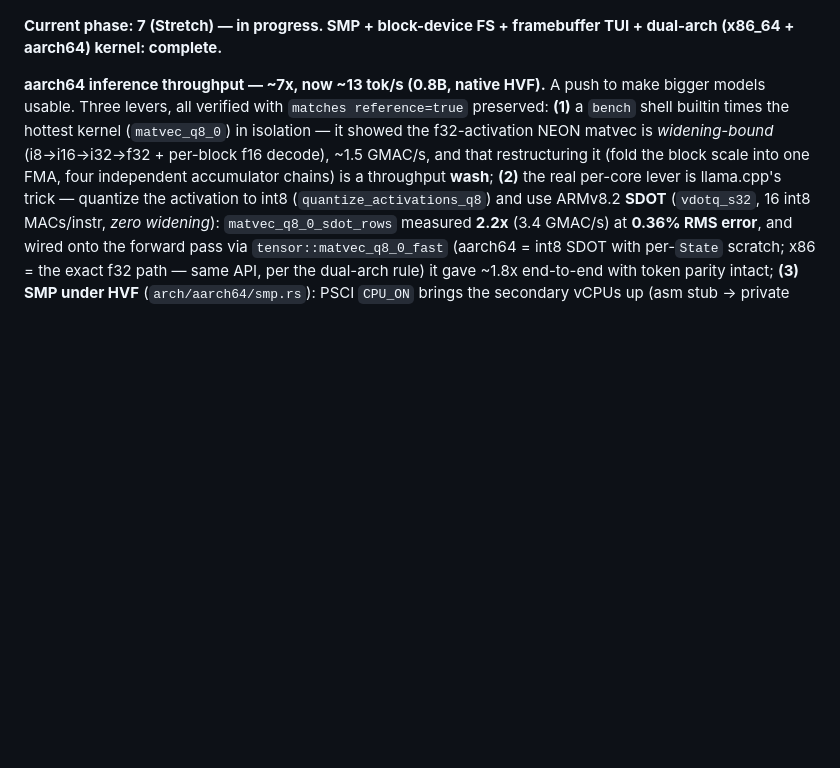
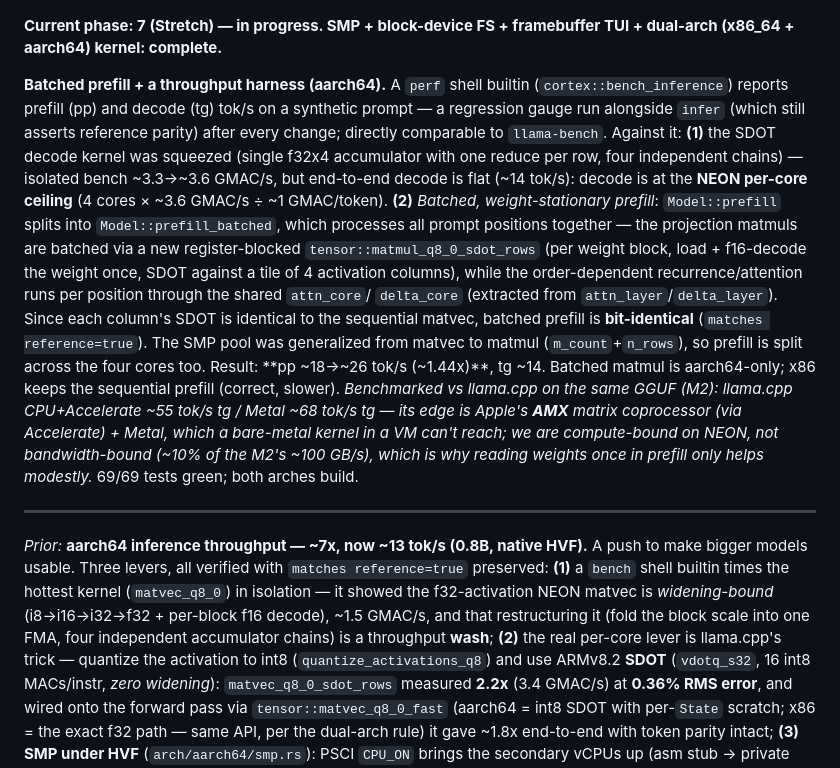
Before and after one commit to chittios/chitti, a Markdown page: CLAUDE.md, the part around the change. GitHub-like rendering; blank space fills up the shorter version.

Commit message:
docs: record batched prefill + perf harness + llama.cpp comparison
Co-Authored-By: Claude Opus 4.8 (1M context) <noreply@anthropic.com>

```diff
--- a/CLAUDE.md
+++ b/CLAUDE.md
@@ -4,7 +4,34 @@
 
 **Current phase: 7 (Stretch) — in progress. SMP + block-device FS + framebuffer TUI + dual-arch (x86_64 + aarch64) kernel: complete.**
 
-**aarch64 inference throughput — ~7x, now ~13 tok/s (0.8B, native HVF).** A
+**Batched prefill + a throughput harness (aarch64).** A `perf` shell builtin
+(`cortex::bench_inference`) reports prefill (pp) and decode (tg) tok/s on a
+synthetic prompt — a regression gauge run alongside `infer` (which still
+asserts reference parity) after every change; directly comparable to
+`llama-bench`. Against it: **(1)** the SDOT decode kernel was squeezed (single
+f32x4 accumulator with one reduce per row, four independent chains) —
+isolated bench ~3.3→~3.6 GMAC/s, but end-to-end decode is flat (~14 tok/s):
+decode is at the **NEON per-core ceiling** (4 cores × ~3.6 GMAC/s ÷ ~1
+GMAC/token). **(2)** *Batched, weight-stationary prefill*: `Model::prefill`
+splits into `Model::prefill_batched`, which processes all prompt positions
+together — the projection matmuls are batched via a new register-blocked
+`tensor::matmul_q8_0_sdot_rows` (per weight block, load + f16-decode the weight
+once, SDOT against a tile of 4 activation columns), while the order-dependent
+recurrence/attention runs per position through the shared `attn_core`/
+`delta_core` (extracted from `attn_layer`/`delta_layer`). Since each column's
+SDOT is identical to the sequential matvec, batched prefill is **bit-identical**
+(`matches reference=true`). The SMP pool was generalized from matvec to matmul
+(`m_count`+`n_rows`), so prefill is split across the four cores too. Result: **pp
+~18→~26 tok/s (~1.44x)**, tg ~14. Batched matmul is aarch64-only; x86 keeps the
+sequential prefill (correct, slower). *Benchmarked vs llama.cpp on the same
+GGUF (M2): llama.cpp CPU+Accelerate ~55 tok/s tg / Metal ~68 tok/s tg — its
+edge is Apple's **AMX** matrix coprocessor (via Accelerate) + Metal, which a
+bare-metal kernel in a VM can't reach; we are compute-bound on NEON, not
+bandwidth-bound (~10% of the M2's ~100 GB/s), which is why reading weights once
+in prefill only helps modestly.* 69/69 tests green; both arches build.
+
+---
+*Prior:* **aarch64 inference throughput — ~7x, now ~13 tok/s (0.8B, native HVF).** A
 push to make bigger models usable. Three levers, all verified with `matches
 reference=true` preserved: **(1)** a `bench` shell builtin times the hottest
 kernel (`matvec_q8_0`) in isolation — it showed the f32-activation NEON matvec
```
